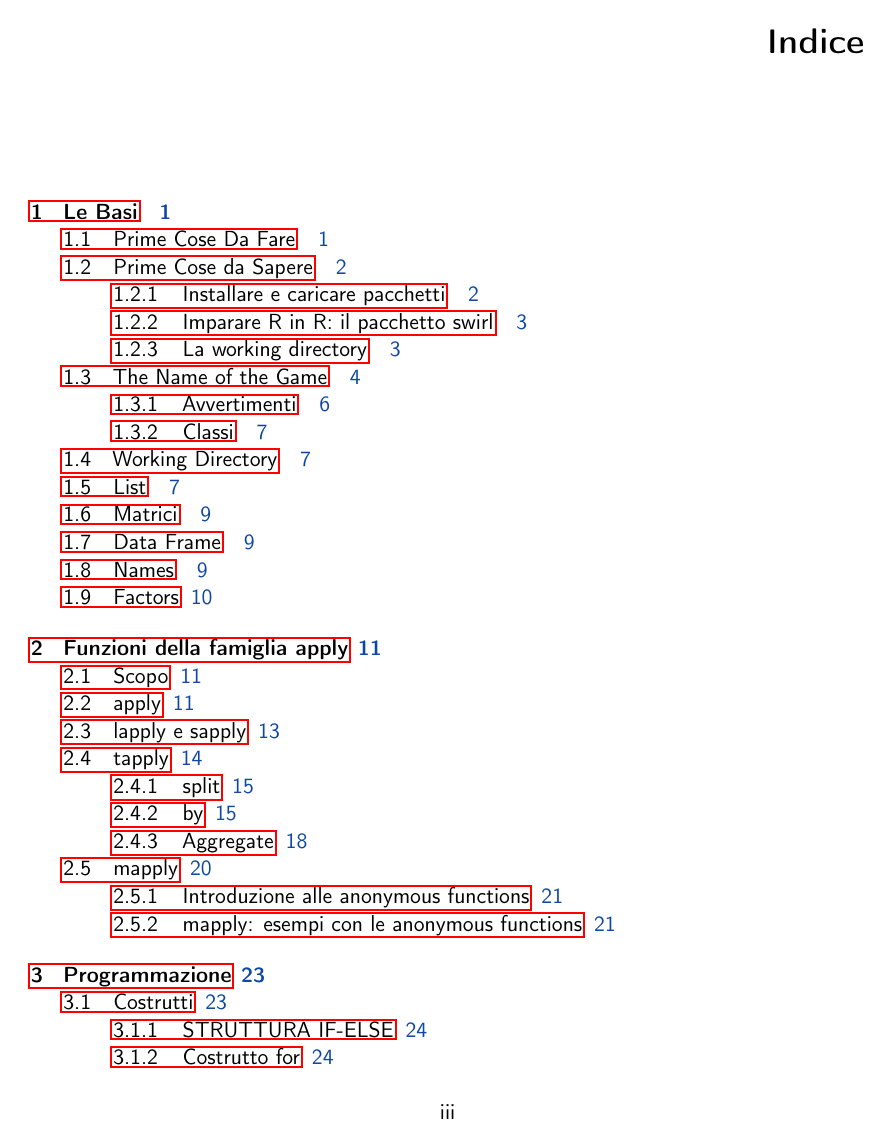
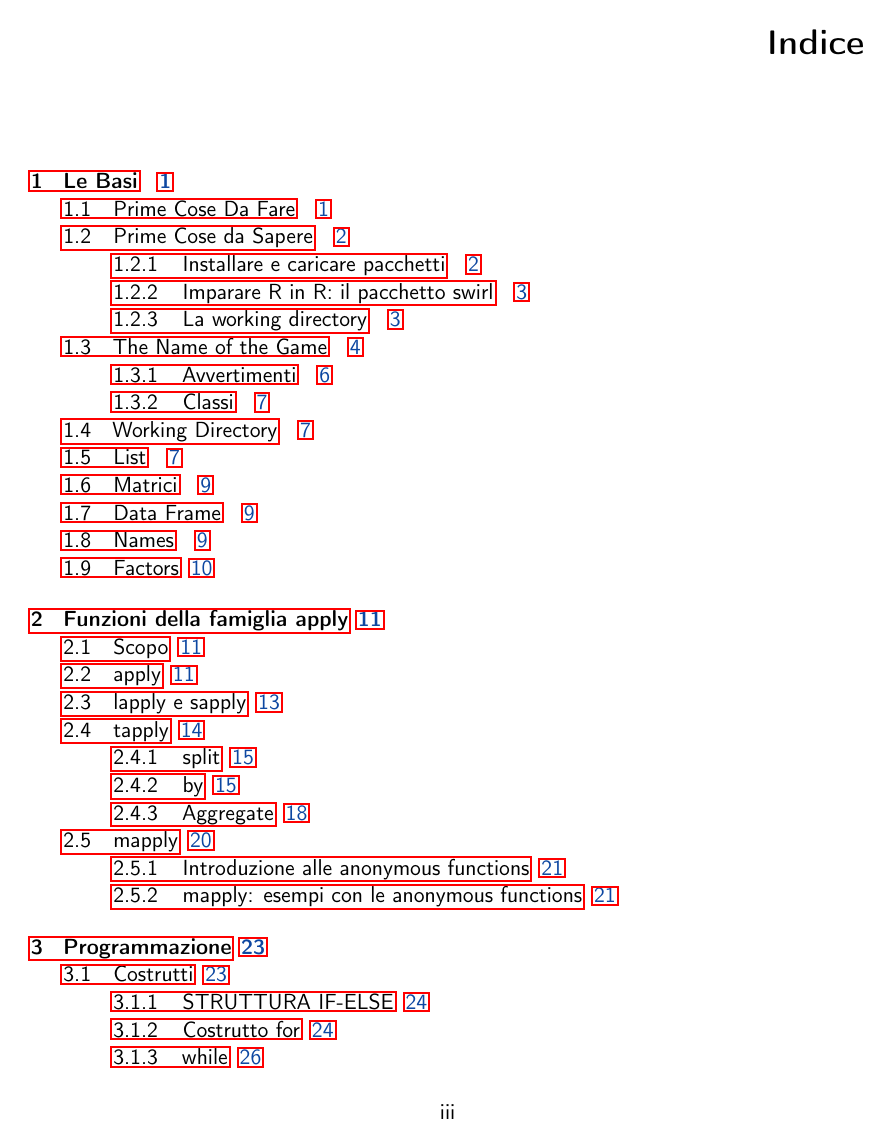
Before and after one commit to SabaDeMa/Appunti-R, a LaTeX book (Master File/Appunti.tex, which reads Master File/impostazioni.tex): page 3 of 49. Compiled offline with pdfLaTeX.

Commit message:
indici numeri

```diff
--- a/Master File/Appunti.tex
+++ b/Master File/Appunti.tex
@@ -25,7 +25,7 @@
 %%
 \input{impostazioni}
 %%
-\usepackage{hyperref}
+\usepackage[	linktoc = all ]{hyperref}
 \usepackage{bookmark}
 \begin{document}
 \frontmatter
--- a/Master File/impostazioni.tex
+++ b/Master File/impostazioni.tex
@@ -4,9 +4,9 @@
 \titleformat{\chapter}[display]
 {\filleft\bfseries\sffamily\LARGE}%
 {\fontsize{80}{75}\selectfont\sffamily\thechapter}
-{2ex}
+{1ex}
 {}
-[\vspace{2ex}]
+[ ]
 	% Paragrafi
 \titleformat{\section}[hang]{\sffamily\Large}
 {\bfseries\thesection} {5pt} {}
```
Also changed, not shown: Master File/Appunti.pdf, Master File/impostazioni.tex (1 more changed lines), 2 other files.
